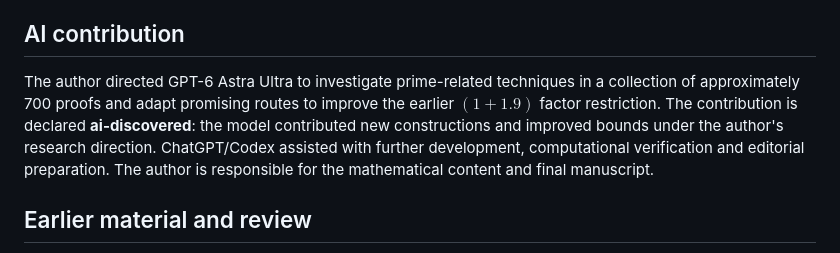
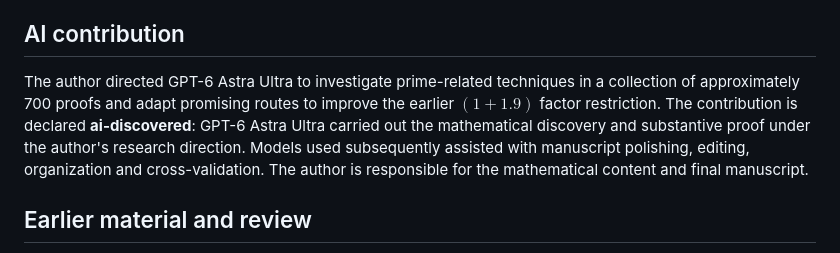
Before and after one commit to UyNewNas/chen-imbalanced-semiprimes, a Markdown page: README.md, the part around the change. Rendered like a GitHub page.

Commit message:
Clarify Astra Ultra proof contribution and subsequent editorial roles

```diff
--- a/README.md
+++ b/README.md
@@ -47,7 +47,7 @@ These finite checks have the scope stated in Appendix I. A completed formal proo
 
 ## AI contribution
 
-The author directed GPT-6 Astra Ultra to investigate prime-related techniques in a collection of approximately 700 proofs and adapt promising routes to improve the earlier $(1+1.9)$ factor restriction. The contribution is declared **ai-discovered**: the model contributed new constructions and improved bounds under the author's research direction. ChatGPT/Codex assisted with further development, computational verification and editorial preparation. The author is responsible for the mathematical content and final manuscript.
+The author directed GPT-6 Astra Ultra to investigate prime-related techniques in a collection of approximately 700 proofs and adapt promising routes to improve the earlier $(1+1.9)$ factor restriction. The contribution is declared **ai-discovered**: GPT-6 Astra Ultra carried out the mathematical discovery and substantive proof under the author's research direction. Models used subsequently assisted with manuscript polishing, editing, organization and cross-validation. The author is responsible for the mathematical content and final manuscript.
 
 ## Earlier material and review
 
```
